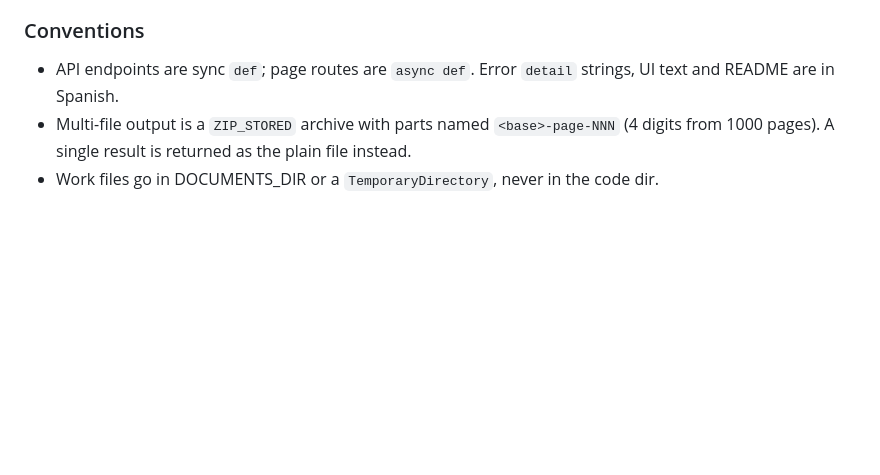
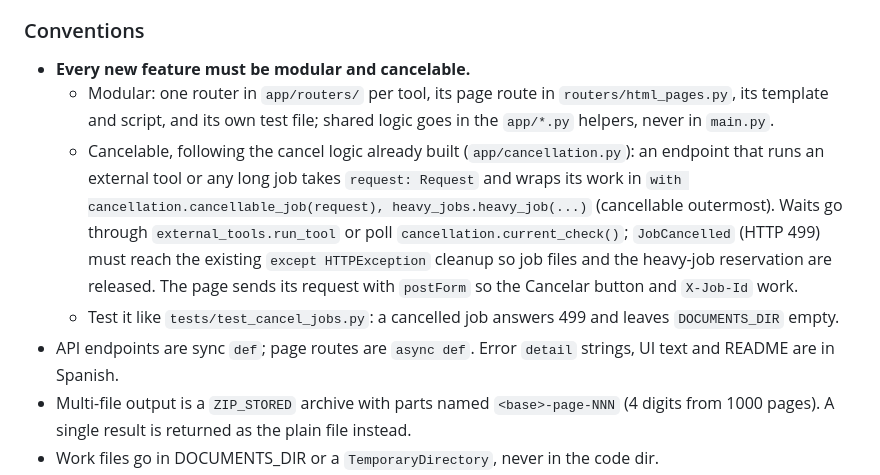
Before and after one commit to adam-perez25/pdf_services, a Markdown page: CLAUDE.md, the part around the change. GitHub-like rendering; blank space fills up the shorter version.

```diff
--- a/CLAUDE.md
+++ b/CLAUDE.md
@@ -96,6 +96,10 @@ Spanish-language web PDF toolkit: `FastAPI(title="Unir PDF")` in `app/main.py` (
 - Frontend state lives only in page JS variables.
 
 ### Conventions
+- **Every new feature must be modular and cancelable.**
+  - Modular: one router in `app/routers/` per tool, its page route in `routers/html_pages.py`, its template and script, and its own test file; shared logic goes in the `app/*.py` helpers, never in `main.py`.
+  - Cancelable, following the cancel logic already built (`app/cancellation.py`): an endpoint that runs an external tool or any long job takes `request: Request` and wraps its work in `with cancellation.cancellable_job(request), heavy_jobs.heavy_job(...)` (cancellable outermost). Waits go through `external_tools.run_tool` or poll `cancellation.current_check()`; `JobCancelled` (HTTP 499) must reach the existing `except HTTPException` cleanup so job files and the heavy-job reservation are released. The page sends its request with `postForm` so the Cancelar button and `X-Job-Id` work.
+  - Test it like `tests/test_cancel_jobs.py`: a cancelled job answers 499 and leaves `DOCUMENTS_DIR` empty.
 - API endpoints are sync `def`; page routes are `async def`. Error `detail` strings, UI text and README are in Spanish.
 - Multi-file output is a `ZIP_STORED` archive with parts named `<base>-page-NNN` (4 digits from 1000 pages). A single result is returned as the plain file instead.
 - Work files go in DOCUMENTS_DIR or a `TemporaryDirectory`, never in the code dir.
```
Also changed, not shown: ROADMAP.md (+11 -0 lines).
